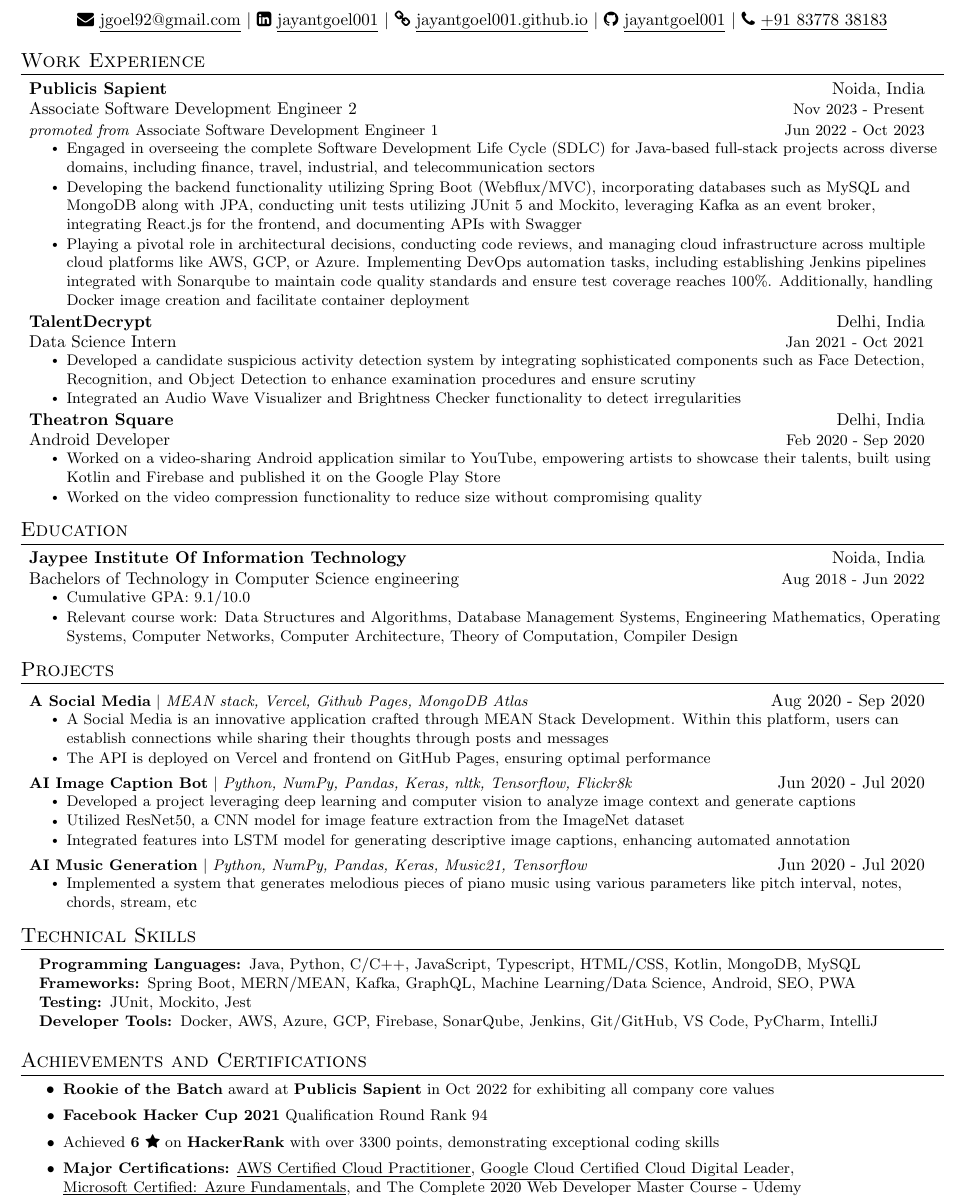
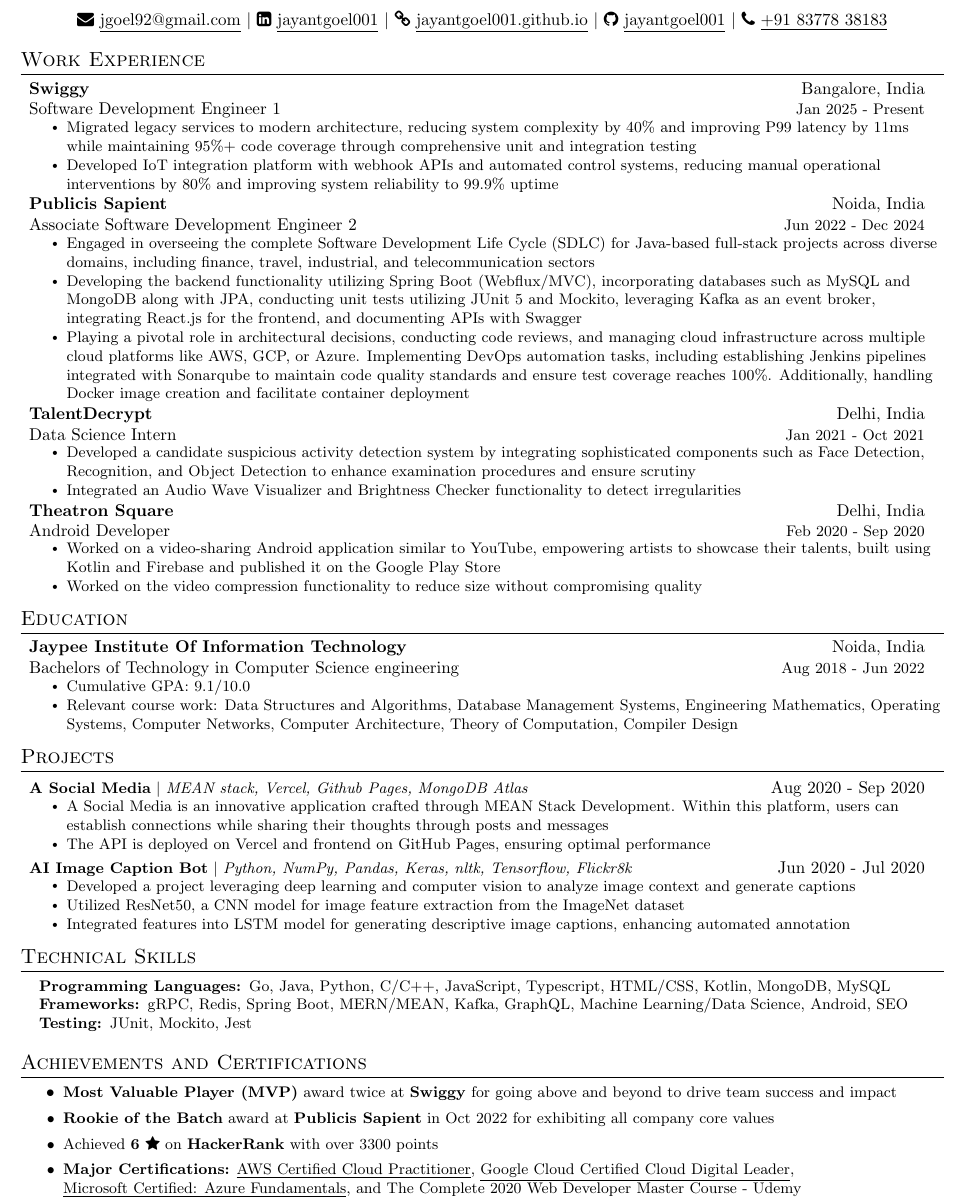
Before and after one commit to JayantGoel001/Resume, a LaTeX CV (resume.tex): part of the page, cut so that both start at the same text. Compiled offline with pdfLaTeX.

Commit message:
Added Swiggy

```diff
--- a/resume.tex
+++ b/resume.tex
@@ -65,14 +65,6 @@
   \item\small{
     {#1 \vspace{-2pt}}
   }
-}
-\newcommand{\resumeMultiplePositionSubheading}[6]{
-  \vspace{-2pt}\item
-    \begin{tabular*}{0.97\textwidth}[t]{l@{\extracolsep{\fill}}r}
-      \textbf{#1} & #2 \\
-       #3 & \small{#4} \\
-      \small{\textit{promoted from} #5} & \small #6 \\
-    \end{tabular*}\vspace{-7pt}
 }
 \newcommand{\resumeSubheading}[4]{
   \vspace{-2pt}\item
@@ -115,10 +107,16 @@
 %-----------EXPERIENCE-----------
 \section{Work Experience}
   \begin{itemize}[leftmargin=*, label={}]
-    \resumeMultiplePositionSubheading
+    \resumeSubheading
+      {\href{https://www.swiggy.com/}{Swiggy}}{Bangalore, India}
+      {Software Development Engineer 1}{Jan 2025 - Present}
+      \resumeItemListStart
+        \resumeItem{Migrated legacy services to modern architecture, reducing system complexity by 40\% and improving P99 latency by 11ms while maintaining 95\%+ code coverage through comprehensive unit and integration testing}
+        \resumeItem{Developed IoT integration platform with webhook APIs and automated control systems, reducing manual operational interventions by 80\% and improving system reliability to 99.9\% uptime}
+      \resumeItemListEnd
+    \resumeSubheading
       {\href{https://www.publicissapient.com/}{Publicis Sapient}}{Noida, India}
-      {Associate Software Development Engineer 2}{Nov 2023 - Present}
-      {Associate Software Development Engineer 1}{Jun 2022 - Oct 2023}
+      {Associate Software Development Engineer 2}{Jun 2022 - Dec 2024}
       \resumeItemListStart
         \resumeItem{Engaged in overseeing the complete Software Development Life Cycle (SDLC) for Java-based full-stack projects across diverse domains, including finance, travel, industrial, and telecommunication sectors}
         \resumeItem{Developing the backend functionality utilizing Spring Boot (Webflux/MVC), incorporating databases such as MySQL and MongoDB along with JPA, conducting unit tests utilizing JUnit 5 and Mockito, leveraging Kafka as an event broker, integrating React.js for the frontend, and documenting APIs with Swagger}
@@ -167,29 +165,24 @@
             \resumeItem{Utilized ResNet50, a CNN model for image feature extraction from the ImageNet dataset}
             \resumeItem{Integrated features into LSTM model for generating descriptive image captions, enhancing automated annotation}
           \resumeItemListEnd
-      \resumeProjectHeading
-          {\href{https://github.com/JayantGoel001/AI-Music-Generation}{\textbf{AI Music Generation}} $|$ \emph{Python, NumPy, Pandas, Keras, Music21, Tensorflow}}{Jun 2020 - Jul 2020}
-          \resumeItemListStart
-            \resumeItem{Implemented a system that generates melodious pieces of piano music using various parameters like pitch interval, notes, chords, stream, etc}
-          \resumeItemListEnd
     \end{itemize}
 
 %-----------PROGRAMMING SKILLS-----------
 \section{Technical Skills}
  \begin{itemize}[leftmargin=0.15in, label={}]
     \small{\item{
-     \textbf{Programming Languages: }{Java, Python, C/C++, JavaScript, Typescript, HTML/CSS, Kotlin, MongoDB, MySQL} \\
-     \textbf{Frameworks: }{Spring Boot, MERN/MEAN, Kafka, GraphQL, Machine Learning/Data Science, Android, SEO, PWA} \\
-     \textbf{Testing: }{JUnit, Mockito, Jest} \\
-     \textbf{Developer Tools: }{Docker, AWS, Azure, GCP, Firebase, SonarQube, Jenkins, Git/GitHub, VS Code, PyCharm, IntelliJ}
+     \textbf{Programming Languages: }{Go, Java, Python, C/C++, JavaScript, Typescript, HTML/CSS, Kotlin, MongoDB, MySQL} \\
+     \textbf{Frameworks: }{gRPC, Redis, Spring Boot, MERN/MEAN, Kafka, GraphQL, Machine Learning/Data Science, Android, SEO} \\
+     \textbf{Testing: }{JUnit, Mockito, Jest}
     }}
  \end{itemize}
 
 %------ACHIEVEMENTS AND RECOGNITIONS--------
 \section{Achievements and Certifications}
-  \resumeItemListStart      \resumeItem{\href{https://drive.google.com/file/d/1U9yLcTbFNVLfGm9tHbY7JiOYqgzFtAvm/view?usp=drive_link&usp=embed_facebook}{\textbf{Rookie of the Batch}} award at \textbf{Publicis Sapient} in Oct 2022 for exhibiting all company core values}
-  \resumeItem{\href{https://www.facebook.com/codingcompetitions/hacker-cup/2021/certificate/530301721540794}{\textbf{Facebook Hacker Cup 2021}} Qualification Round Rank 94}
-  \resumeItem{Achieved \textbf{6 \faStar} on \href{https://www.hackerrank.com/profile/JayantGoel001}{\textbf{HackerRank}} with over 3300 points, demonstrating exceptional coding skills}
+  \resumeItemListStart
+\resumeItem{\href{https://drive.google.com/file/d/16kl63FbmVBjhNibiJ1LzKRyyKQI73X5e/view?usp=sharing}{\textbf{Most Valuable Player (MVP)}} award twice at \textbf{Swiggy} for going above and beyond to drive team success and impact}
+\resumeItem{\href{https://drive.google.com/file/d/1U9yLcTbFNVLfGm9tHbY7JiOYqgzFtAvm/view?usp=drive_link&usp=embed_facebook}{\textbf{Rookie of the Batch}} award at \textbf{Publicis Sapient} in Oct 2022 for exhibiting all company core values}
+  \resumeItem{Achieved \textbf{6 \faStar} on \href{https://www.hackerrank.com/profile/JayantGoel001}{\textbf{HackerRank}} with over 3300 points}
   \resumeItem{\textbf{Major Certifications:} \href{https://drive.google.com/file/d/15qgH3MU0gf9ww9uZuMcu4e2ezFcTaZK1/view?usp=drive_link}{\underline{AWS Certified Cloud Practitioner}}, \href{https://drive.google.com/file/d/1gxAfbcVD6_U8mtxzcrPHf1gZmZ5Z20xh/view?usp=drive_link}{\underline{Google Cloud Certified Cloud Digital Leader}}, \href{https://drive.google.com/file/d/1_ghen3KbDJKEgsdudfGRUg77y8ytYC3L/view?usp=drive_link}{\underline{Microsoft Certified: Azure Fundamentals}}, and
       \href{https://drive.google.com/file/d/12THg9_3-KtjSRe7pLfw27_pqwkDtSQMx/view?usp=drive_link}{\underline{The Complete 2020 Web Developer Master Course - Udemy}}
       }
```
Also changed, not shown: resume.jpg, resume.tex (4 more changed lines).
